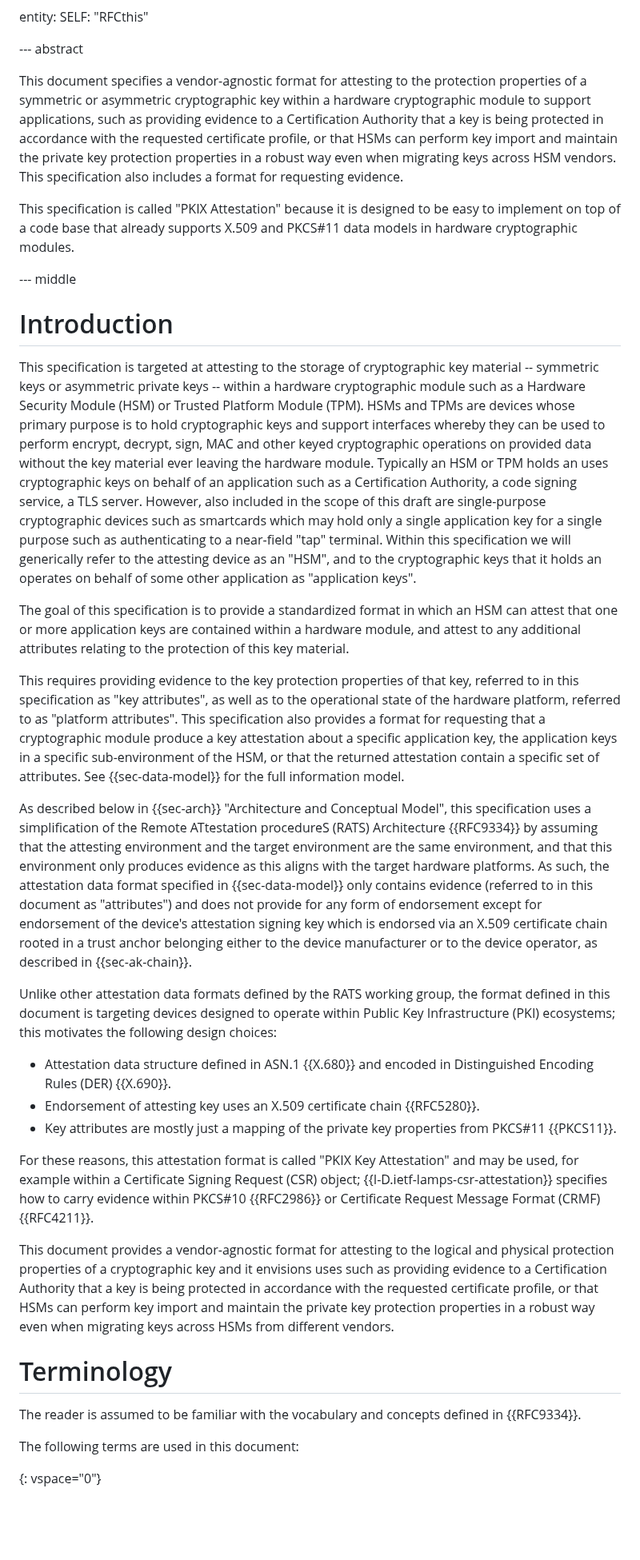
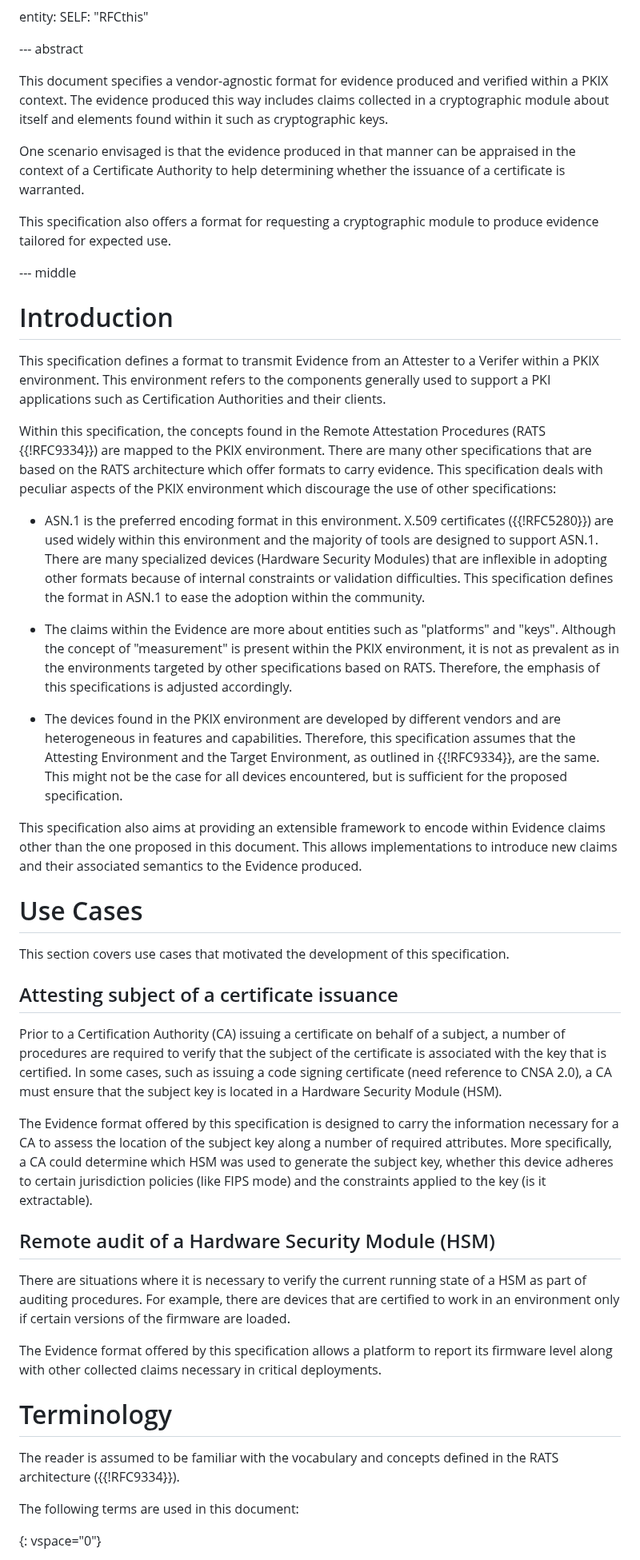
Before and after one commit to ietf-rats-wg/key-attestation, a Markdown page: draft-ietf-rats-pkix-key-attestation.md, the part around one of its changes. Shown at 80% size. Drawn GitHub-style; blank space fills up the shorter version.

Commit message:
Re-write introduction. Introduce information model.

```diff
--- a/draft-ietf-rats-pkix-key-attestation.md
+++ b/draft-ietf-rats-pkix-key-attestation.md
@@ -114,56 +114,78 @@ entity:
 
 --- abstract
 
-This document specifies a vendor-agnostic format for attesting to the protection properties of a symmetric or asymmetric cryptographic key within a hardware cryptographic module to support applications, such as providing evidence to a Certification Authority that a key is being protected in accordance with the requested certificate profile, or that HSMs can perform key import and maintain the private key protection properties in a robust way even when migrating keys across HSM vendors. This specification also includes a format for requesting evidence.
+This document specifies a vendor-agnostic format for evidence produced and verified within a PKIX context.
+The evidence produced this way includes claims collected in a cryptographic module about itself and elements
+found within it such as cryptographic keys.
 
-This specification is called "PKIX Attestation" because it is designed to be easy to implement on top of a code base that already supports X.509 and PKCS#11 data models in hardware cryptographic modules.
+One scenario envisaged is that the evidence produced in that manner can be appraised in the context of a
+Certificate Authority to help determining whether the issuance of a certificate is warranted.
+
+This specification also offers a format for requesting a cryptographic module to produce evidence tailored for
+expected use.
+
 
 --- middle
 
 # Introduction
 
-This specification is targeted at attesting to the storage of cryptographic key
-material -- symmetric keys or asymmetric private keys -- within a hardware cryptographic
-module such as a Hardware Security Module (HSM) or Trusted Platform Module (TPM).
-HSMs and TPMs are devices whose primary purpose is to hold cryptographic keys and support interfaces whereby they can be used to perform encrypt, decrypt, sign, MAC and other keyed cryptographic operations on provided data without the key material ever leaving the hardware module.
-Typically an HSM or TPM holds an uses cryptographic keys on behalf of an application such as a Certification Authority, a code signing service, a TLS server.
-However, also included in the scope of this draft are single-purpose cryptographic devices such as smartcards which may hold only a single application key for a single purpose such as authenticating to a near-field "tap" terminal.
-Within this specification we will generically refer to the attesting device as an "HSM", and to the cryptographic keys that it holds an operates on behalf of some other application as "application keys".
+This specification defines a format to transmit Evidence from an Attester to a Verifer within a PKIX
+environment. This environment refers to the components generally used to support a PKI applications
+such as Certification Authorities and their clients.
 
-The goal of this specification is to provide a standardized format in which an HSM can attest that one or more application keys are contained within a hardware module, and attest to any additional attributes relating to the protection of this key material.
+Within this specification, the concepts found in the Remote Attestation Procedures (RATS {{!RFC9334}}) are
+mapped to the PKIX environment. There are many other specifications that are based on the RATS architecture
+which offer formats to carry evidence. This specification deals with peculiar aspects of the PKIX environment
+which discourage the use of other specifications:
 
-This requires providing evidence to the key protection properties of that key, referred to in
-this specification as "key attributes", as well as to the operational state of the hardware platform,
-referred to as "platform attributes". This specification also provides a format for requesting that a cryptographic module produce a key attestation about a specific application key, the application keys in a specific sub-environment of the HSM, or that the returned attestation contain a specific set of attributes.
-See {{sec-data-model}} for the full information model.
+* ASN.1 is the preferred encoding format in this environment. X.509 certificates ({{!RFC5280}}) are used
+widely within this environment and the majority of tools are designed to support ASN.1. There are
+many specialized devices (Hardware Security Modules) that are inflexible in adopting other formats because
+of internal constraints or validation difficulties. This specification defines the format in ASN.1 to ease the
+adoption within the community.
 
-As described below in {{sec-arch}} "Architecture and Conceptual Model", this specification
-uses a simplification of the Remote ATtestation procedureS (RATS) Architecture {{RFC9334}}
-by assuming that the attesting environment and the target environment
-are the same environment, and that this environment only produces evidence as this aligns with the
-target hardware platforms. As such, the attestation data format specified in {{sec-data-model}} only contains
-evidence (referred to in this document as "attributes") and does not provide for any form of endorsement except for
-endorsement of the device's attestation signing key which is endorsed via an X.509 certificate chain rooted
-in a trust anchor belonging either to the device manufacturer or to the device operator, as described in {{sec-ak-chain}}.
+* The claims within the Evidence are more about entities such as "platforms" and "keys". Although the concept
+of "measurement" is present within the PKIX environment, it is not as prevalent as in the environments targeted
+by other specifications based on RATS. Therefore, the emphasis of this specifications is adjusted accordingly.
 
-Unlike other attestation data formats defined by the RATS working group, the format defined in this
-document is targeting devices designed to operate within Public Key Infrastructure (PKI) ecosystems;
-this motivates the following design choices:
+* The devices found in the PKIX environment are developed by different vendors and are heterogeneous in features
+and capabilities. Therefore, this specification assumes that the Attesting Environment and the Target Environment,
+as outlined in {{!RFC9334}}, are the same. This might not be the case for all devices encountered, but is
+sufficient for the proposed specification.
 
-* Attestation data structure defined in ASN.1 {{X.680}} and encoded in Distinguished Encoding Rules (DER) {{X.690}}.
-* Endorsement of attesting key uses an X.509 certificate chain {{RFC5280}}.
-* Key attributes are mostly just a mapping of the private key properties from PKCS#11 {{PKCS11}}.
+This specification also aims at providing an extensible framework to encode within Evidence claims other than
+the one proposed in this document. This allows implementations to introduce new claims and their associated
+semantics to the Evidence produced.
 
-For these reasons, this attestation format is called "PKIX Key Attestation" and may be used,
-for example within a Certificate Signing Request (CSR) object; {{I-D.ietf-lamps-csr-attestation}} specifies how to carry evidence within PKCS#10 {{RFC2986}} or Certificate Request Message Format (CRMF) {{RFC4211}}.
+# Use Cases
 
-This document provides a vendor-agnostic format for attesting to the logical and physical protection properties of a cryptographic key and it envisions uses such as providing evidence to a Certification Authority that a key is being protected in accordance with the requested certificate profile, or that HSMs can perform key import and maintain the private key protection properties in a robust way even when migrating keys across HSMs from different vendors.
+This section covers use cases that motivated the development of this specification.
 
+## Attesting subject of a certificate issuance
+
+Prior to a Certification Authority (CA) issuing a certificate on behalf of a subject, a number of procedures
+are required to verify that the subject of the certificate is associated with the key that is certified.
+In some cases, such as issuing a code signing certificate (need reference to CNSA 2.0), a CA must ensure that
+the subject key is located in a Hardware Security Module (HSM).
+
+The Evidence format offered by this specification is designed to carry the information necessary for a CA to
+assess the location of the subject key along a number of required attributes. More specifically, a CA could
+determine which HSM was used to generate the subject key, whether this device adheres
+to certain jurisdiction policies (like FIPS mode) and the constraints applied to the key (is it extractable).
+
+## Remote audit of a Hardware Security Module (HSM)
+
+There are situations where it is necessary to verify the current running state of a HSM as part of auditing
+procedures. For example, there are devices that are certified to work in an environment only if certain versions
+of the firmware are loaded.
+
+The Evidence format offered by this specification allows a platform to report its firmware level along with
+other collected claims necessary in critical deployments.
 
 # Terminology
 
 The reader is assumed to be familiar with the vocabulary and concepts
-defined in {{RFC9334}}.
+defined in the RATS architecture ({{!RFC9334}}).
 
 The following terms are used in this document:
 
```
Also changed, not shown: other parts of draft-ietf-rats-pkix-key-attestation.md (+114 -74 lines).
